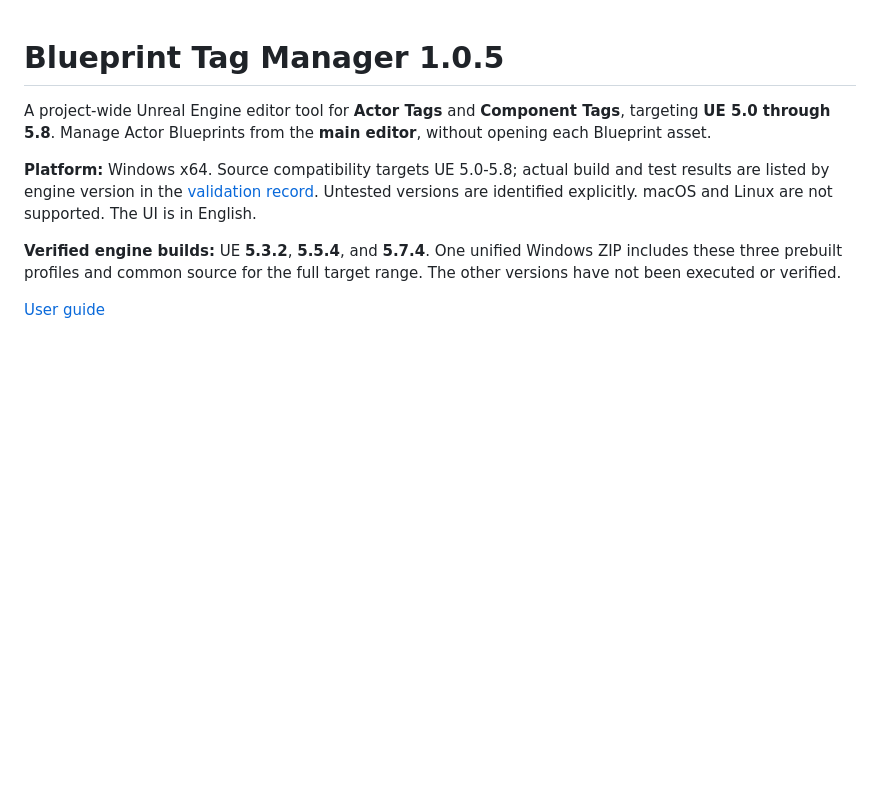
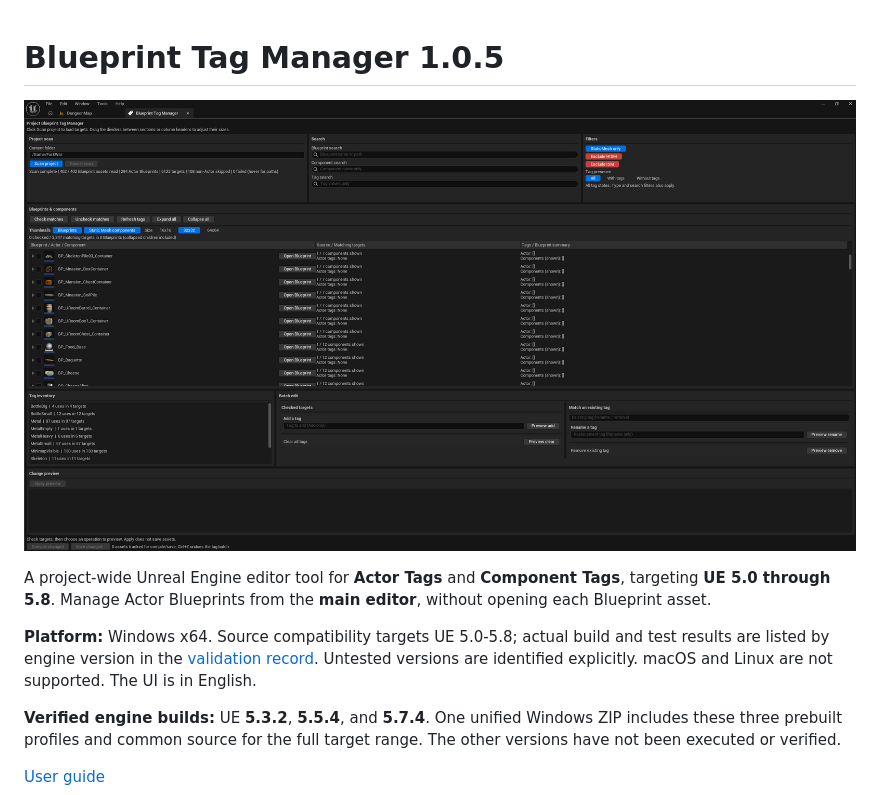
Before and after one commit to Junbeomb/Unreal-Engine-Blueprint-Tag-Manager, a Markdown page: README.md, the part around the change. Drawn GitHub-style; pictures changed too: docs/images/blueprint-tag-manager.png (added); blank space fills up the shorter version.

Commit message:
Readme - title image

```diff
--- a/README.md
+++ b/README.md
@@ -1,4 +1,6 @@
 # Blueprint Tag Manager 1.0.5
+
+![Blueprint Tag Manager editor panel](docs/images/blueprint-tag-manager.png)
 
 A project-wide Unreal Engine editor tool for **Actor Tags** and **Component Tags**, targeting **UE 5.0 through 5.8**. Manage Actor Blueprints from the **main editor**, without opening each Blueprint asset.
 
```
Also changed, not shown: 3 other files.
